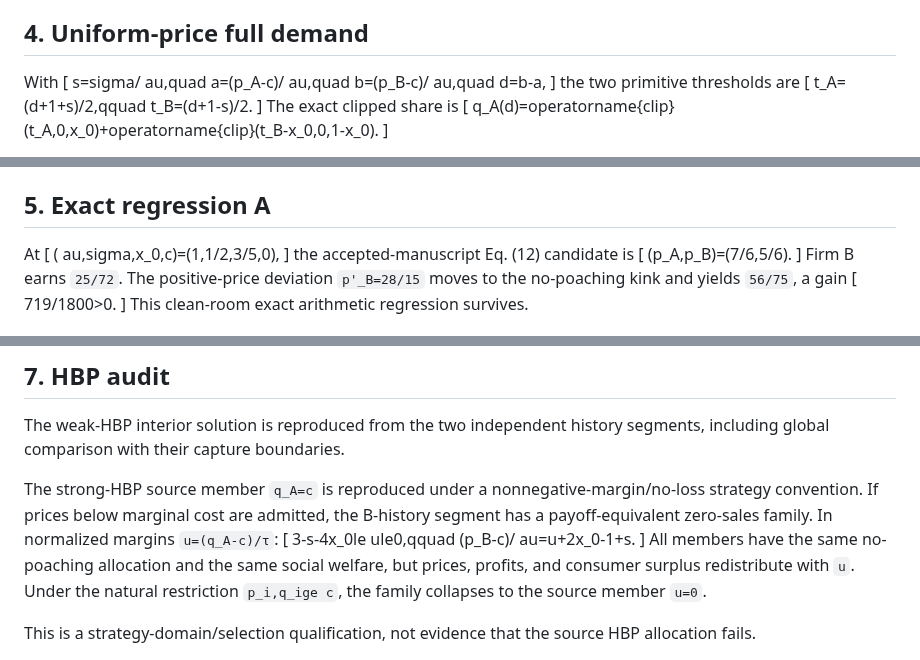
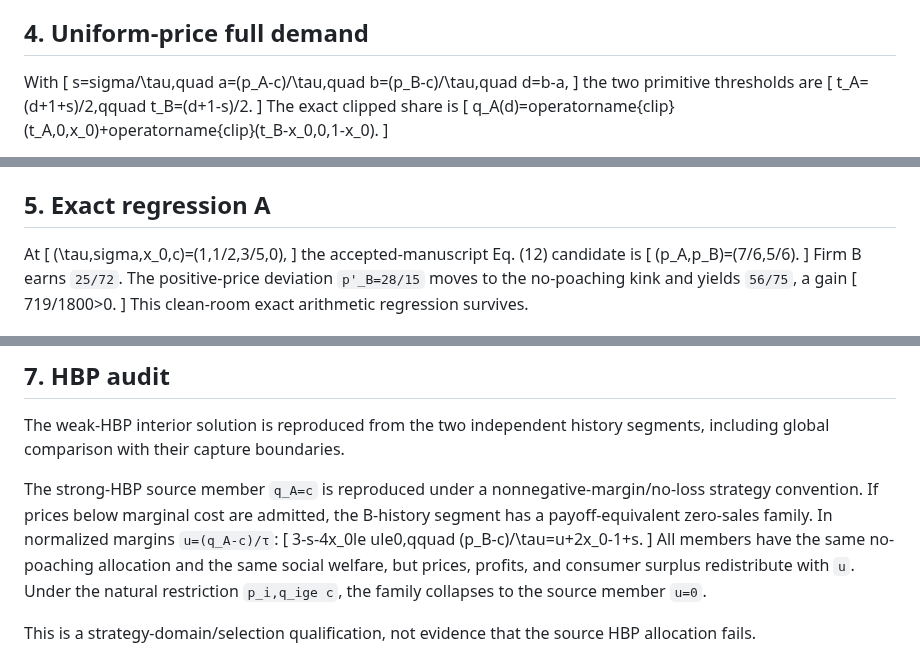
Before and after one commit to ryotamatsuki/gss-2012-hbpd-welfare-reassessment, a Markdown page: results/stage01_source_mathematical_audit.md, 3 parts joined by grey strips. GitHub-like rendering.

```diff
--- a/results/stage01_source_mathematical_audit.md
+++ b/results/stage01_source_mathematical_audit.md
@@ -70,7 +70,7 @@ The accepted manuscript's equation numbering in the final strong-dominance pages
 
 With
 [
-s=sigma/	au,quad a=(p_A-c)/	au,quad b=(p_B-c)/	au,quad d=b-a,
+s=sigma/\tau,quad a=(p_A-c)/\tau,quad b=(p_B-c)/\tau,quad d=b-a,
 ]
 the two primitive thresholds are
 [
@@ -91,7 +91,7 @@ This yields the exhaustive five-piece partition: full B capture; A→B-only swit
 
 At
 [
-(	au,sigma,x_0,c)=(1,1/2,3/5,0),
+(\tau,sigma,x_0,c)=(1,1/2,3/5,0),
 ]
 the accepted-manuscript Eq. (12) candidate is
 [
@@ -137,7 +137,7 @@ The weak-HBP interior solution is reproduced from the two independent history se
 The strong-HBP source member `q_A=c` is reproduced under a nonnegative-margin/no-loss strategy convention. If prices below marginal cost are admitted, the B-history segment has a payoff-equivalent zero-sales family. In normalized margins `u=(q_A-c)/τ`:
 [
 3-s-4x_0le ule0,qquad
-(p_B-c)/	au=u+2x_0-1+s.
+(p_B-c)/\tau=u+2x_0-1+s.
 ]
 All members have the same no-poaching allocation and the same social welfare, but prices, profits, and consumer surplus redistribute with `u`. Under the natural restriction `p_i,q_ige c`, the family collapses to the source member `u=0`.
 
```
Also changed, not shown: other parts of results/stage01_source_mathematical_audit.md (+2 -3 lines).
